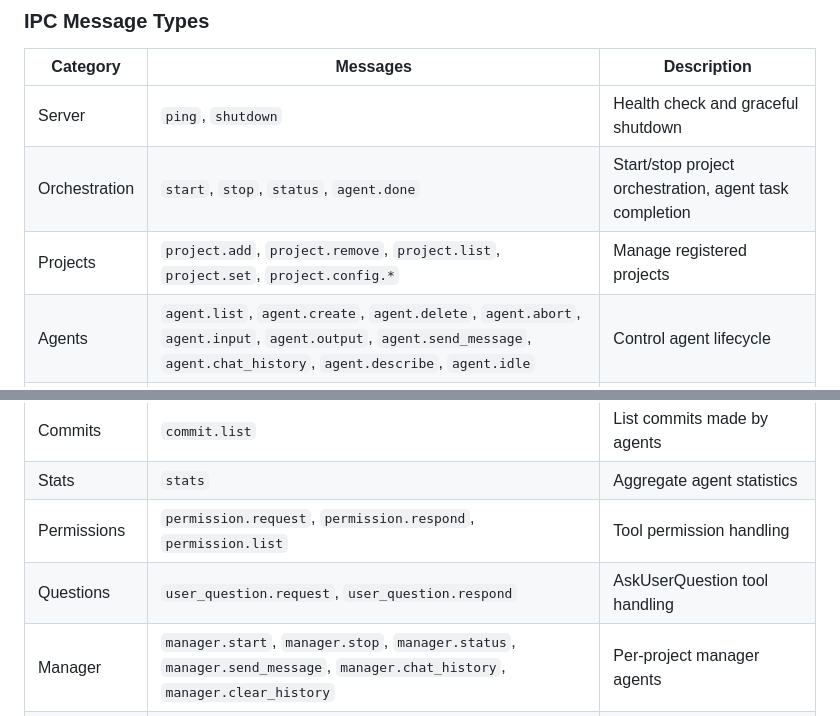
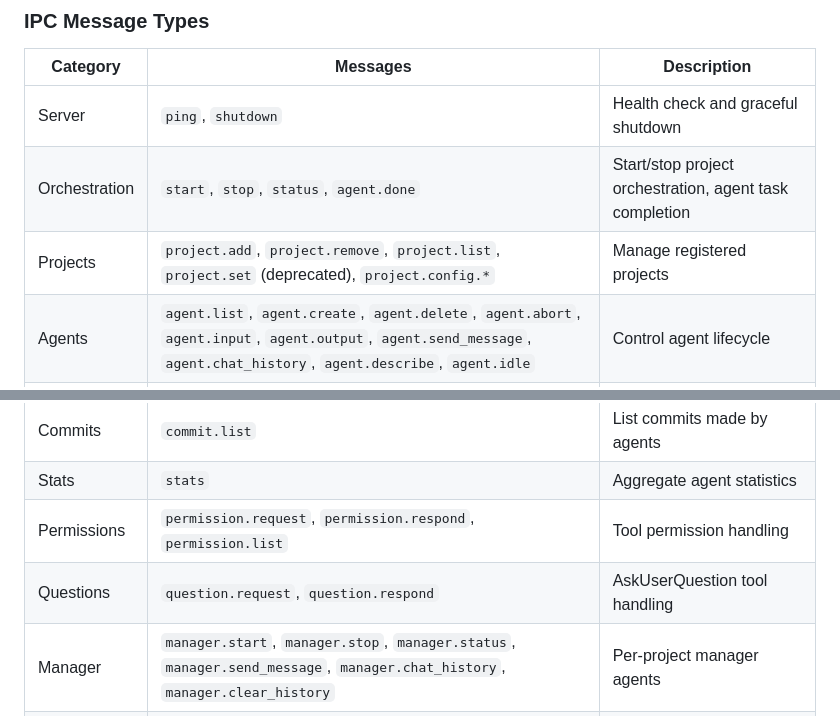
Before and after one commit to tessro/fab, a Markdown page: docs/components/supervisor.md, 2 parts joined by grey strips. Drawn GitHub-style.

Commit message:
docs(supervisor): align IPC message names with protocol.go
- Fix question message names from user_question.* to question.request
  and question.respond to match internal/daemon/protocol.go
- Mark project.set as deprecated per protocol.go comment

Closes #184

```diff
--- a/docs/components/supervisor.md
+++ b/docs/components/supervisor.md
@@ -19,14 +19,14 @@ The Supervisor implements `daemon.Handler` and processes requests via the `Handl
 |----------|----------|-------------|
 | Server | `ping`, `shutdown` | Health check and graceful shutdown |
 | Orchestration | `start`, `stop`, `status`, `agent.done` | Start/stop project orchestration, agent task completion |
-| Projects | `project.add`, `project.remove`, `project.list`, `project.set`, `project.config.*` | Manage registered projects |
+| Projects | `project.add`, `project.remove`, `project.list`, `project.set` (deprecated), `project.config.*` | Manage registered projects |
 | Agents | `agent.list`, `agent.create`, `agent.delete`, `agent.abort`, `agent.input`, `agent.output`, `agent.send_message`, `agent.chat_history`, `agent.describe`, `agent.idle` | Control agent lifecycle |
 | Streaming | `attach`, `detach` | TUI streaming connections |
 | Claims | `agent.claim`, `claim.list` | Ticket claim management |
 | Commits | `commit.list` | List commits made by agents |
 | Stats | `stats` | Aggregate agent statistics |
 | Permissions | `permission.request`, `permission.respond`, `permission.list` | Tool permission handling |
-| Questions | `user_question.request`, `user_question.respond` | AskUserQuestion tool handling |
+| Questions | `question.request`, `question.respond` | AskUserQuestion tool handling |
 | Manager | `manager.start`, `manager.stop`, `manager.status`, `manager.send_message`, `manager.chat_history`, `manager.clear_history` | Per-project manager agents |
 | Planner | `plan.start`, `plan.stop`, `plan.list`, `plan.send_message`, `plan.chat_history` | Issue planning agents |
 
```
